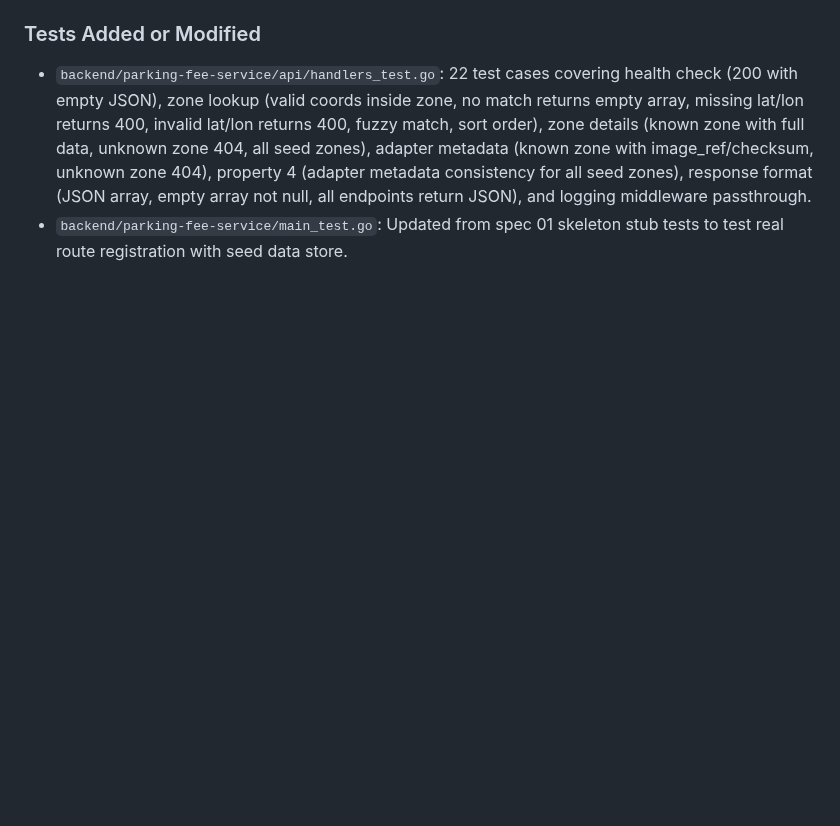
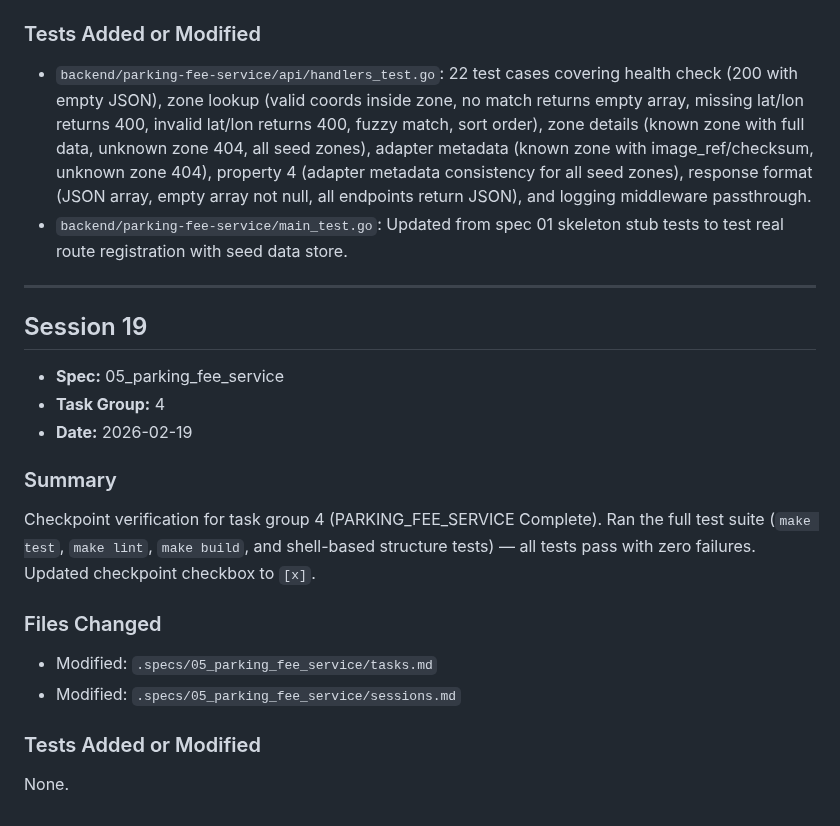
Before and after one commit to rhadp/parking-fee-service, a Markdown page: .specs/05_parking_fee_service/sessions.md, the part around the change. Drawn GitHub-style; blank space fills up the shorter version.

Commit message:
chore: verify checkpoint 4 — PARKING_FEE_SERVICE complete
All tests pass (make test, make lint, make build). Updated checkpoint
checkbox to [x] in tasks.md.

```diff
--- a/.specs/05_parking_fee_service/sessions.md
+++ b/.specs/05_parking_fee_service/sessions.md
@@ -70,3 +70,24 @@ Implemented REST API handlers (task group 3) for the PARKING_FEE_SERVICE. Create
 
 - `backend/parking-fee-service/api/handlers_test.go`: 22 test cases covering health check (200 with empty JSON), zone lookup (valid coords inside zone, no match returns empty array, missing lat/lon returns 400, invalid lat/lon returns 400, fuzzy match, sort order), zone details (known zone with full data, unknown zone 404, all seed zones), adapter metadata (known zone with image_ref/checksum, unknown zone 404), property 4 (adapter metadata consistency for all seed zones), response format (JSON array, empty array not null, all endpoints return JSON), and logging middleware passthrough.
 - `backend/parking-fee-service/main_test.go`: Updated from spec 01 skeleton stub tests to test real route registration with seed data store.
+
+---
+
+## Session 19
+
+- **Spec:** 05_parking_fee_service
+- **Task Group:** 4
+- **Date:** 2026-02-19
+
+### Summary
+
+Checkpoint verification for task group 4 (PARKING_FEE_SERVICE Complete). Ran the full test suite (`make test`, `make lint`, `make build`, and shell-based structure tests) — all tests pass with zero failures. Updated checkpoint checkbox to `[x]`.
+
+### Files Changed
+
+- Modified: `.specs/05_parking_fee_service/tasks.md`
+- Modified: `.specs/05_parking_fee_service/sessions.md`
+
+### Tests Added or Modified
+
+None.
```
Also changed, not shown: .specs/05_parking_fee_service/tasks.md (+1 -1 lines).
